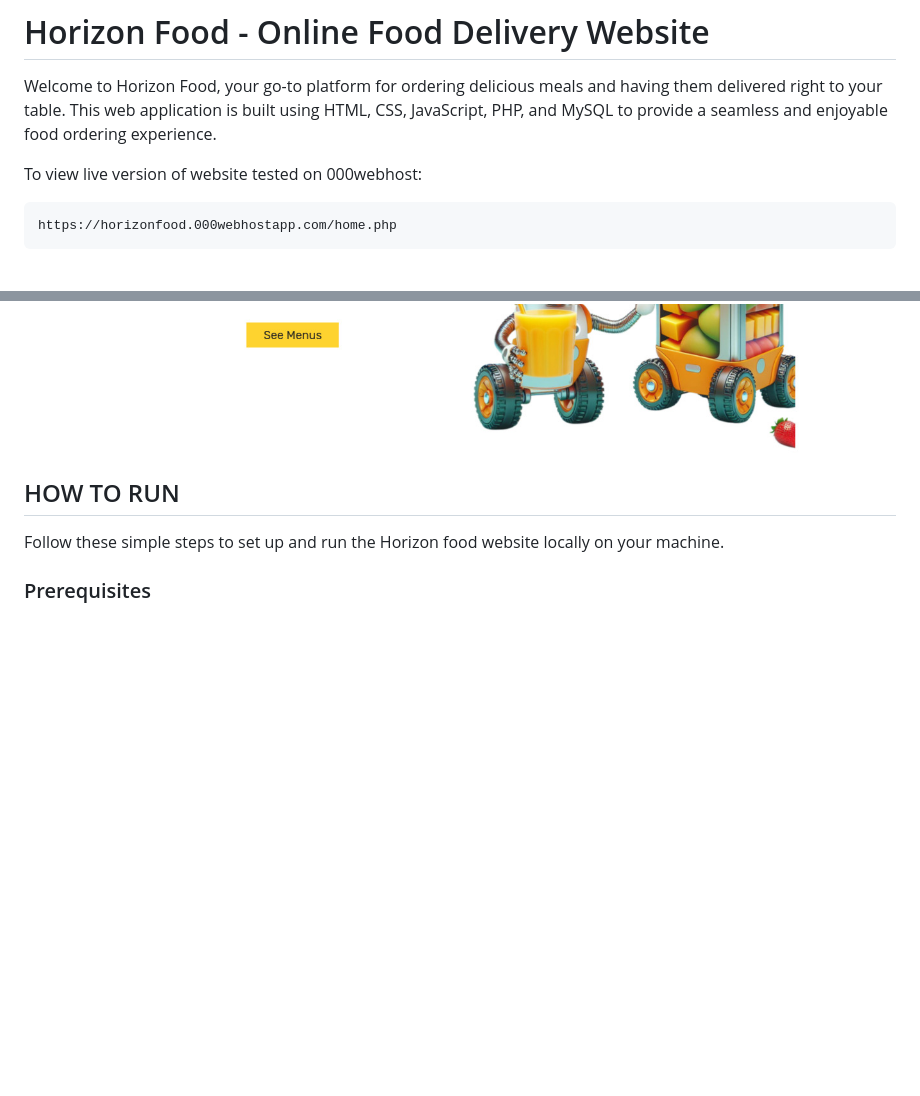
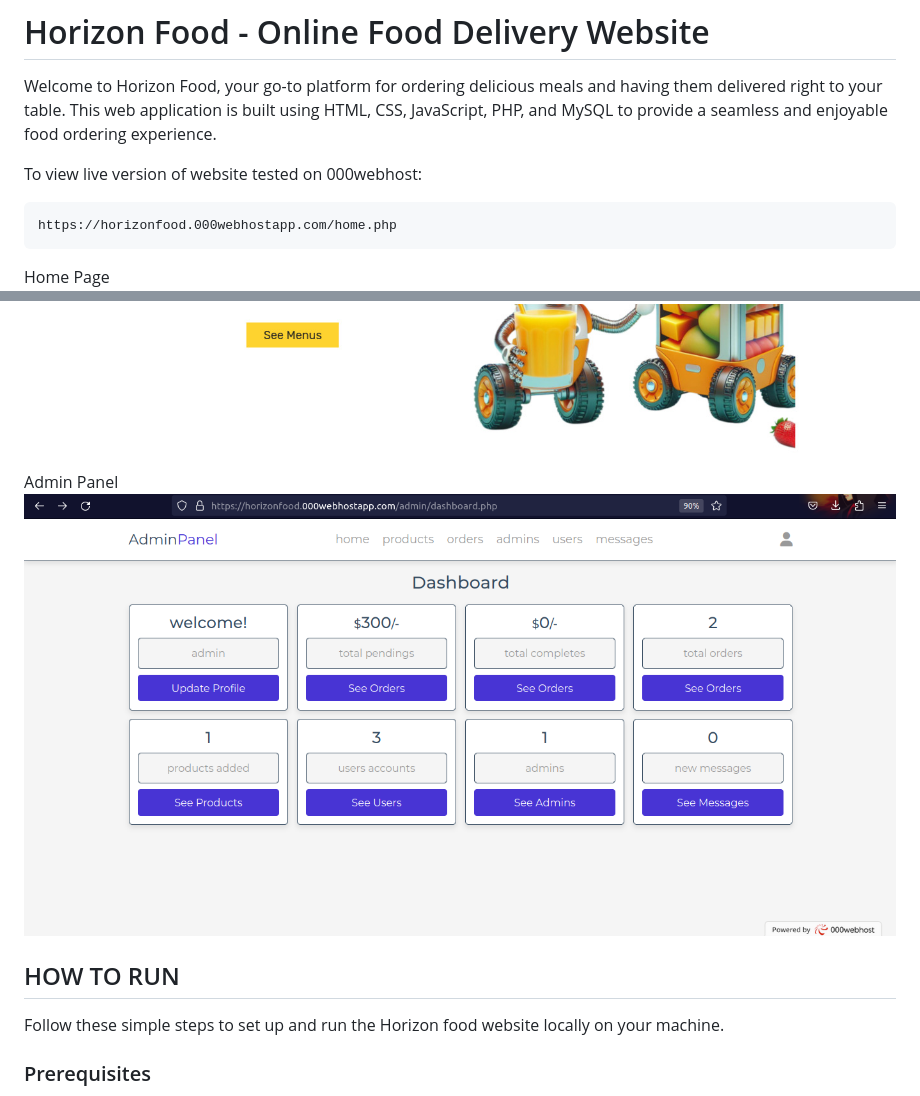
Before and after one commit to Daniyal-Murtaza/horizon-food, a Markdown page: Readme.md, 2 parts joined by grey strips. GitHub-like rendering; pictures changed too: website_pics/admin_panel.png (added); blank space fills up the shorter version.

Commit message:
how-to-run

````diff
--- a/Readme.md
+++ b/Readme.md
@@ -7,9 +7,11 @@ To view live version of website tested on 000webhost:
 https://horizonfood.000webhostapp.com/home.php
 ```
 
-
+Home Page
 ![Foodie Express Screenshot](./website_pics/home.jpeg)
 
+Admin Panel
+![Foodie Express Screenshot](./website_pics/admin_panel.png)
 
 ## HOW TO RUN
 Follow these simple steps to set up and run the Horizon food website locally on your machine.
````
